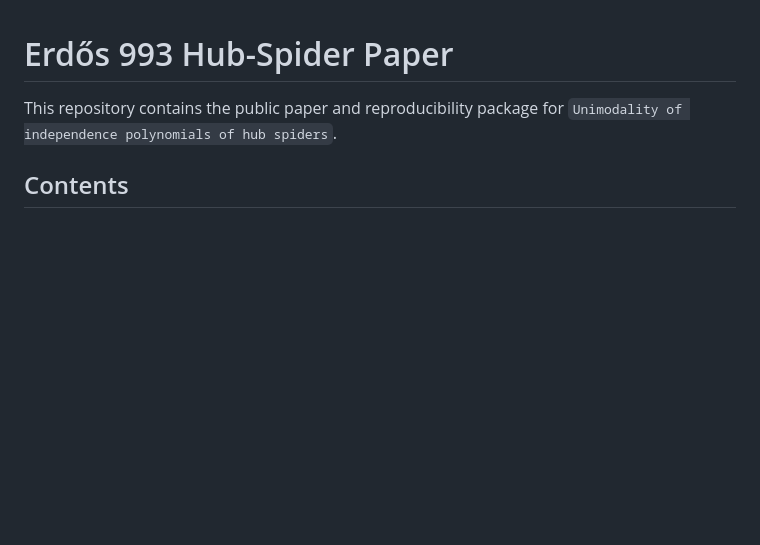
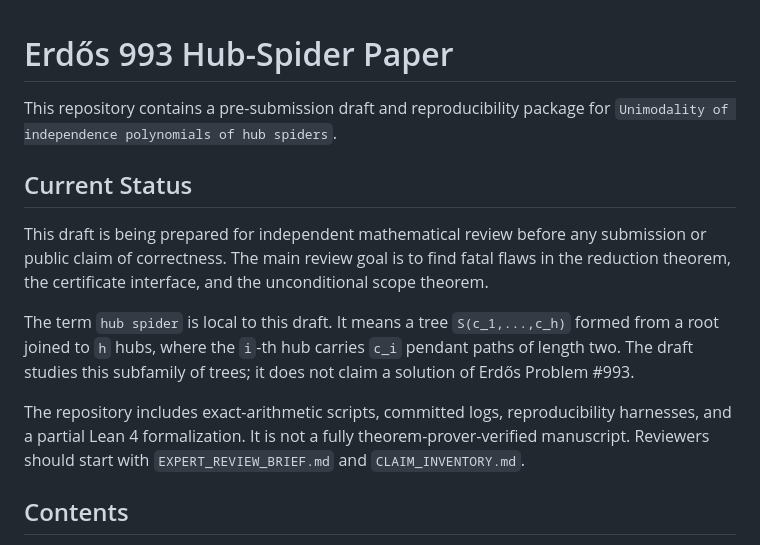
Before and after one commit to madmax0404/erdos-993-paper, a Markdown page: README.md, the part around the change. Drawn GitHub-style; blank space fills up the shorter version.

Commit message:
Clarify pre-review status in README

```diff
--- a/README.md
+++ b/README.md
@@ -1,7 +1,24 @@
 # Erdős 993 Hub-Spider Paper
 
-This repository contains the public paper and reproducibility package for
+This repository contains a pre-submission draft and reproducibility package for
 `Unimodality of independence polynomials of hub spiders`.
+
+## Current Status
+
+This draft is being prepared for independent mathematical review before any
+submission or public claim of correctness.  The main review goal is to find
+fatal flaws in the reduction theorem, the certificate interface, and the
+unconditional scope theorem.
+
+The term `hub spider` is local to this draft.  It means a tree
+`S(c_1,...,c_h)` formed from a root joined to `h` hubs, where the `i`-th hub
+carries `c_i` pendant paths of length two.  The draft studies this subfamily
+of trees; it does not claim a solution of Erdős Problem #993.
+
+The repository includes exact-arithmetic scripts, committed logs,
+reproducibility harnesses, and a partial Lean 4 formalization.  It is not a
+fully theorem-prover-verified manuscript.  Reviewers should start with
+`EXPERT_REVIEW_BRIEF.md` and `CLAIM_INVENTORY.md`.
 
 ## Contents
 
```
